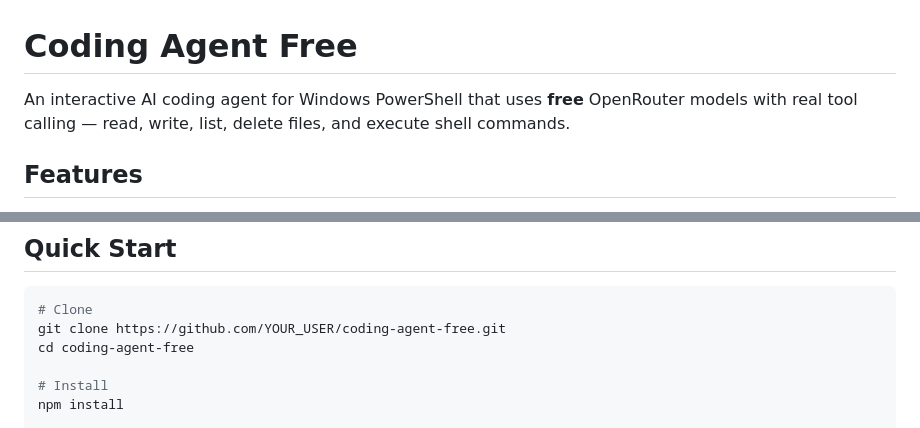
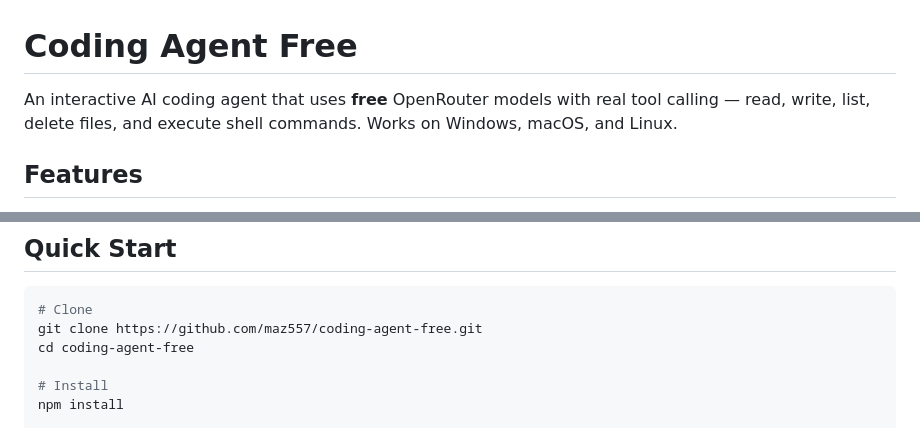
Before and after one commit to maz557/coding-agent-free, a Markdown page: README.md, 2 parts joined by grey strips. Rendered like a GitHub page.

Commit message:
Fix clone URL in README

````diff
--- a/README.md
+++ b/README.md
@@ -1,6 +1,6 @@
 # Coding Agent Free
 
-An interactive AI coding agent for Windows PowerShell that uses **free** OpenRouter models with real tool calling — read, write, list, delete files, and execute shell commands.
+An interactive AI coding agent that uses **free** OpenRouter models with real tool calling — read, write, list, delete files, and execute shell commands. Works on Windows, macOS, and Linux.
 
 ## Features
 
@@ -21,7 +21,7 @@ An interactive AI coding agent for Windows PowerShell that uses **free** OpenRou
 
 ```bash
 # Clone
-git clone https://github.com/YOUR_USER/coding-agent-free.git
+git clone https://github.com/maz557/coding-agent-free.git
 cd coding-agent-free
 
 # Install
````
